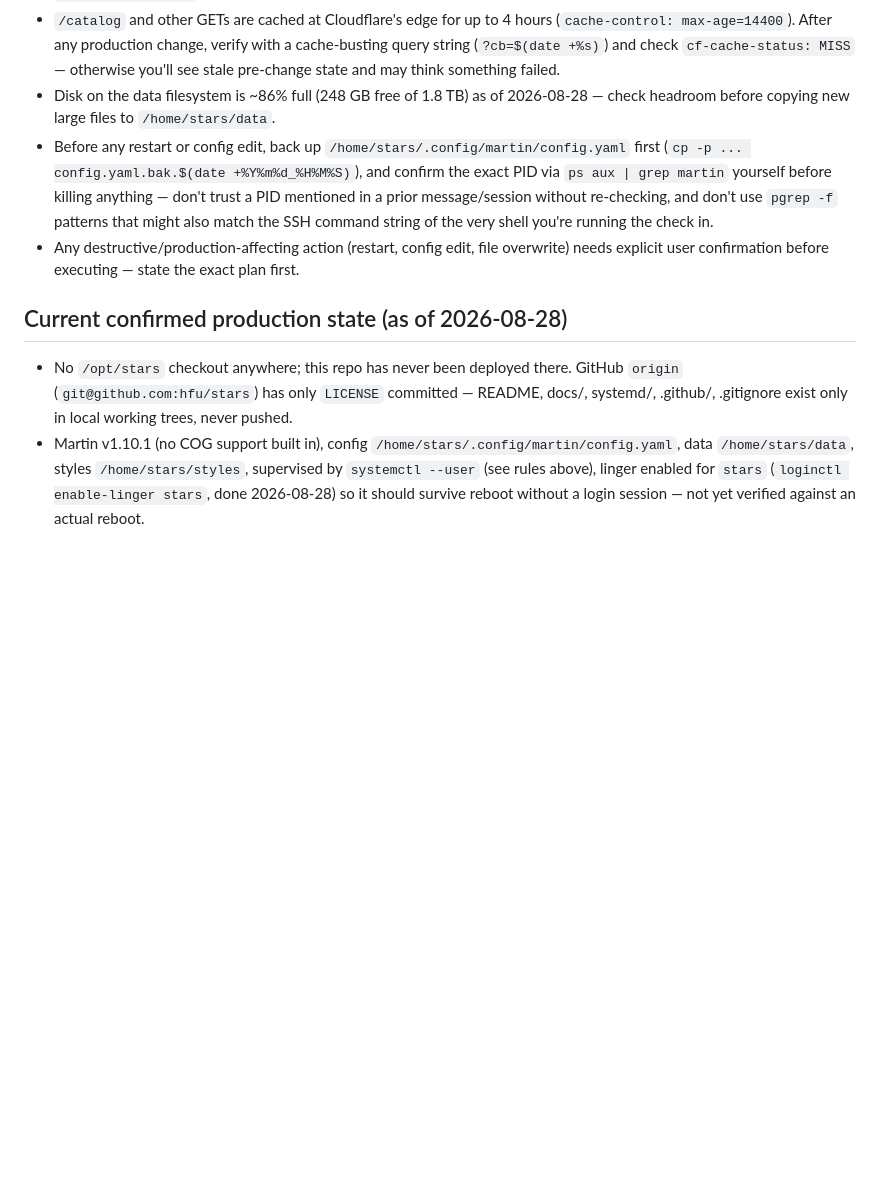
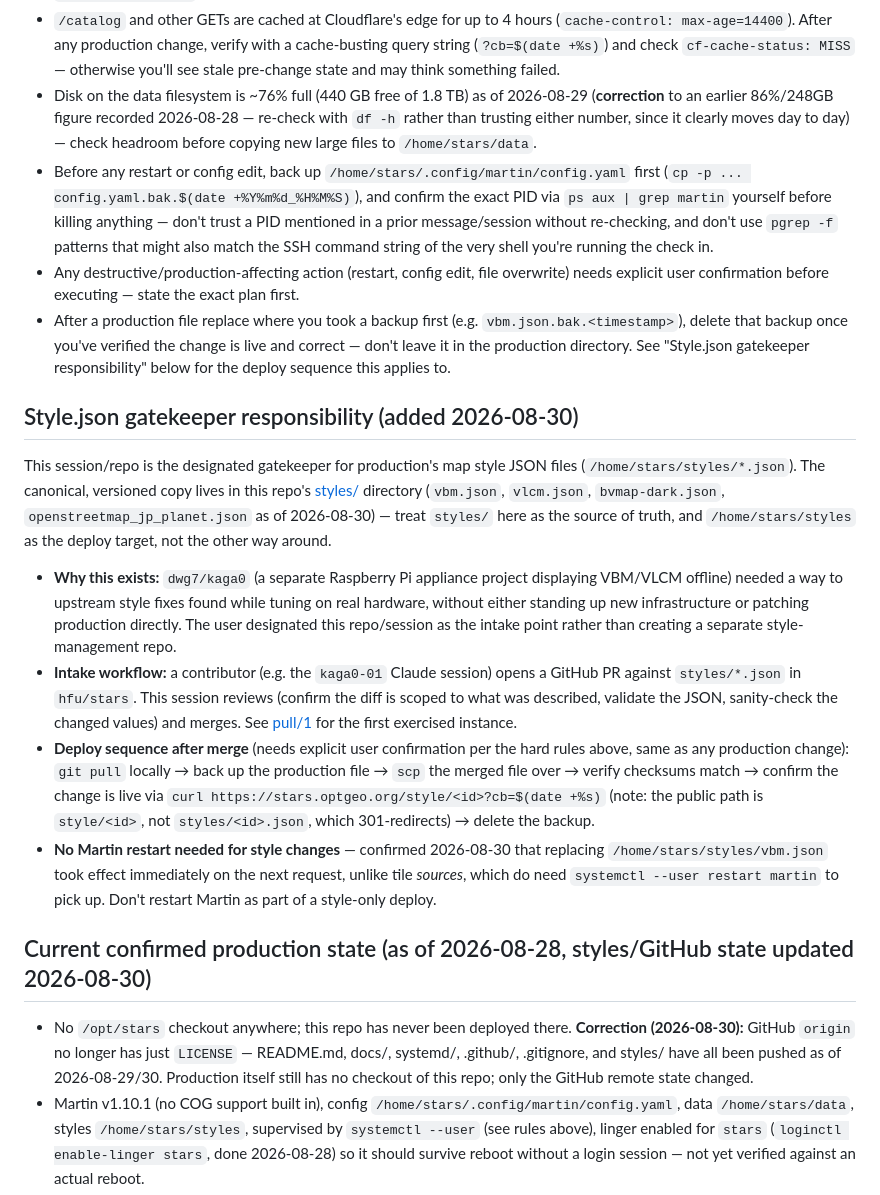
Before and after one commit to hfu/stars, a Markdown page: CLAUDE.md, the part around the change. Drawn GitHub-style; blank space fills up the shorter version.

Commit message:
Document style.json gatekeeper responsibility and correct stale facts
Records the workflow established with dwg7/kaga0 (PR against styles/ ->
review/merge -> deploy to /home/stars/styles with backup+checksum+live
verification+cleanup), plus the no-restart-needed and style/<id> endpoint
facts learned while deploying PR #1. Also corrects now-stale claims (GitHub
origin state, disk usage %) per this repo's correction-not-rewrite convention.

Co-Authored-By: Claude Sonnet 5 <noreply@anthropic.com>

```diff
--- a/CLAUDE.md
+++ b/CLAUDE.md
@@ -35,8 +35,10 @@ banner pointing back here.
   (`cache-control: max-age=14400`). After any production change, verify with a
   cache-busting query string (`?cb=$(date +%s)`) and check `cf-cache-status: MISS` —
   otherwise you'll see stale pre-change state and may think something failed.
-- Disk on the data filesystem is ~86% full (248 GB free of 1.8 TB) as of 2026-08-28 —
-  check headroom before copying new large files to `/home/stars/data`.
+- Disk on the data filesystem is ~76% full (440 GB free of 1.8 TB) as of 2026-08-29
+  (**correction** to an earlier 86%/248GB figure recorded 2026-08-28 — re-check with `df -h`
+  rather than trusting either number, since it clearly moves day to day) — check headroom
+  before copying new large files to `/home/stars/data`.
 - Before any restart or config edit, back up
   `/home/stars/.config/martin/config.yaml` first (`cp -p ... config.yaml.bak.$(date
   +%Y%m%d_%H%M%S)`), and confirm the exact PID via `ps aux | grep martin` yourself before
@@ -45,12 +47,45 @@ banner pointing back here.
   string of the very shell you're running the check in.
 - Any destructive/production-affecting action (restart, config edit, file overwrite)
   needs explicit user confirmation before executing — state the exact plan first.
+- After a production file replace where you took a backup first (e.g.
+  `vbm.json.bak.<timestamp>`), delete that backup once you've verified the change is live
+  and correct — don't leave it in the production directory. See "Style.json gatekeeper
+  responsibility" below for the deploy sequence this applies to.
 
-## Current confirmed production state (as of 2026-08-28)
+## Style.json gatekeeper responsibility (added 2026-08-30)
 
-- No `/opt/stars` checkout anywhere; this repo has never been deployed there. GitHub
-  `origin` (`git@github.com:hfu/stars`) has only `LICENSE` committed — README, docs/,
-  systemd/, .github/, .gitignore exist only in local working trees, never pushed.
+This session/repo is the designated gatekeeper for production's map style JSON files
+(`/home/stars/styles/*.json`). The canonical, versioned copy lives in this repo's
+[styles/](styles/) directory (`vbm.json`, `vlcm.json`, `bvmap-dark.json`,
+`openstreetmap_jp_planet.json` as of 2026-08-30) — treat `styles/` here as the source of
+truth, and `/home/stars/styles` as the deploy target, not the other way around.
+
+- **Why this exists:** `dwg7/kaga0` (a separate Raspberry Pi appliance project displaying
+  VBM/VLCM offline) needed a way to upstream style fixes found while tuning on real
+  hardware, without either standing up new infrastructure or patching production directly.
+  The user designated this repo/session as the intake point rather than creating a
+  separate style-management repo.
+- **Intake workflow:** a contributor (e.g. the `kaga0-01` Claude session) opens a GitHub PR
+  against `styles/*.json` in `hfu/stars`. This session reviews (confirm the diff is scoped
+  to what was described, validate the JSON, sanity-check the changed values) and merges.
+  See [pull/1](https://github.com/hfu/stars/pull/1) for the first exercised instance.
+- **Deploy sequence after merge** (needs explicit user confirmation per the hard rules
+  above, same as any production change): `git pull` locally → back up the production
+  file → `scp` the merged file over → verify checksums match → confirm the change is live
+  via `curl https://stars.optgeo.org/style/<id>?cb=$(date +%s)` (note: the public path is
+  `style/<id>`, not `styles/<id>.json`, which 301-redirects) → delete the backup.
+- **No Martin restart needed for style changes** — confirmed 2026-08-30 that replacing
+  `/home/stars/styles/vbm.json` took effect immediately on the next request, unlike tile
+  *sources*, which do need `systemctl --user restart martin` to pick up. Don't restart
+  Martin as part of a style-only deploy.
+
+## Current confirmed production state (as of 2026-08-28, styles/GitHub state updated 2026-08-30)
+
+- No `/opt/stars` checkout anywhere; this repo has never been deployed there.
+  **Correction (2026-08-30):** GitHub `origin` no longer has just `LICENSE` — README.md,
+  docs/, systemd/, .github/, .gitignore, and styles/ have all been pushed as of
+  2026-08-29/30. Production itself still has no checkout of this repo; only the GitHub
+  remote state changed.
 - Martin v1.10.1 (no COG support built in), config
   `/home/stars/.config/martin/config.yaml`, data `/home/stars/data`, styles
   `/home/stars/styles`, supervised by `systemctl --user` (see rules above), linger
```
Also changed, not shown: docs/KNOWN_FACTS.md (+30 -0 lines).
